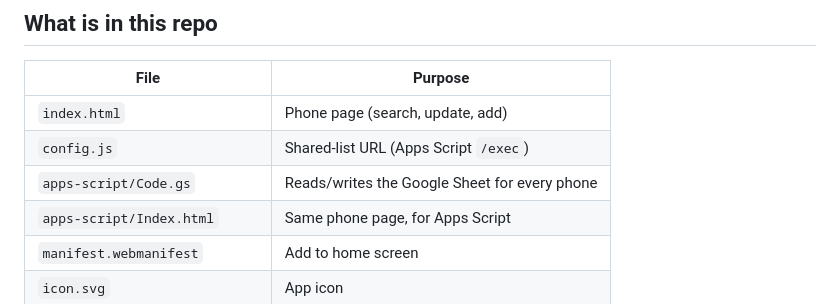
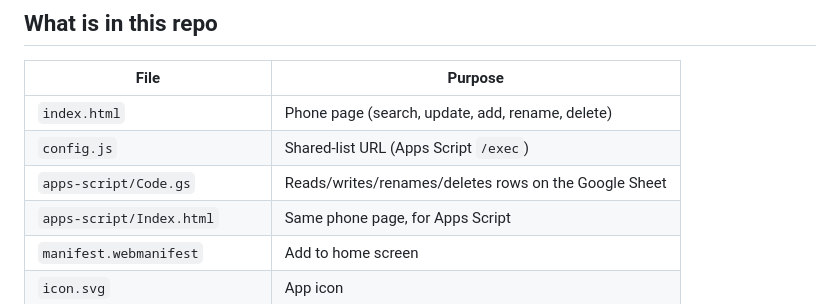
Before and after one commit to TectiveJK/Updating-hardware, a Markdown page: README.md, the part around one of its changes. GitHub-like rendering.

```diff
--- a/README.md
+++ b/README.md
@@ -97,9 +110,9 @@ Delete and Edit name need this latest `Code.gs`. After you pull the repo, paste
 
 | File | Purpose |
 | --- | --- |
-| `index.html` | Phone page (search, update, add) |
+| `index.html` | Phone page (search, update, add, rename, delete) |
 | `config.js` | Shared-list URL (Apps Script `/exec`) |
-| `apps-script/Code.gs` | Reads/writes the Google Sheet for every phone |
+| `apps-script/Code.gs` | Reads/writes/renames/deletes rows on the Google Sheet |
 | `apps-script/Index.html` | Same phone page, for Apps Script |
 | `manifest.webmanifest` | Add to home screen |
 | `icon.svg` | App icon |
```
Also changed, not shown: other parts of README.md (+23 -10 lines).
